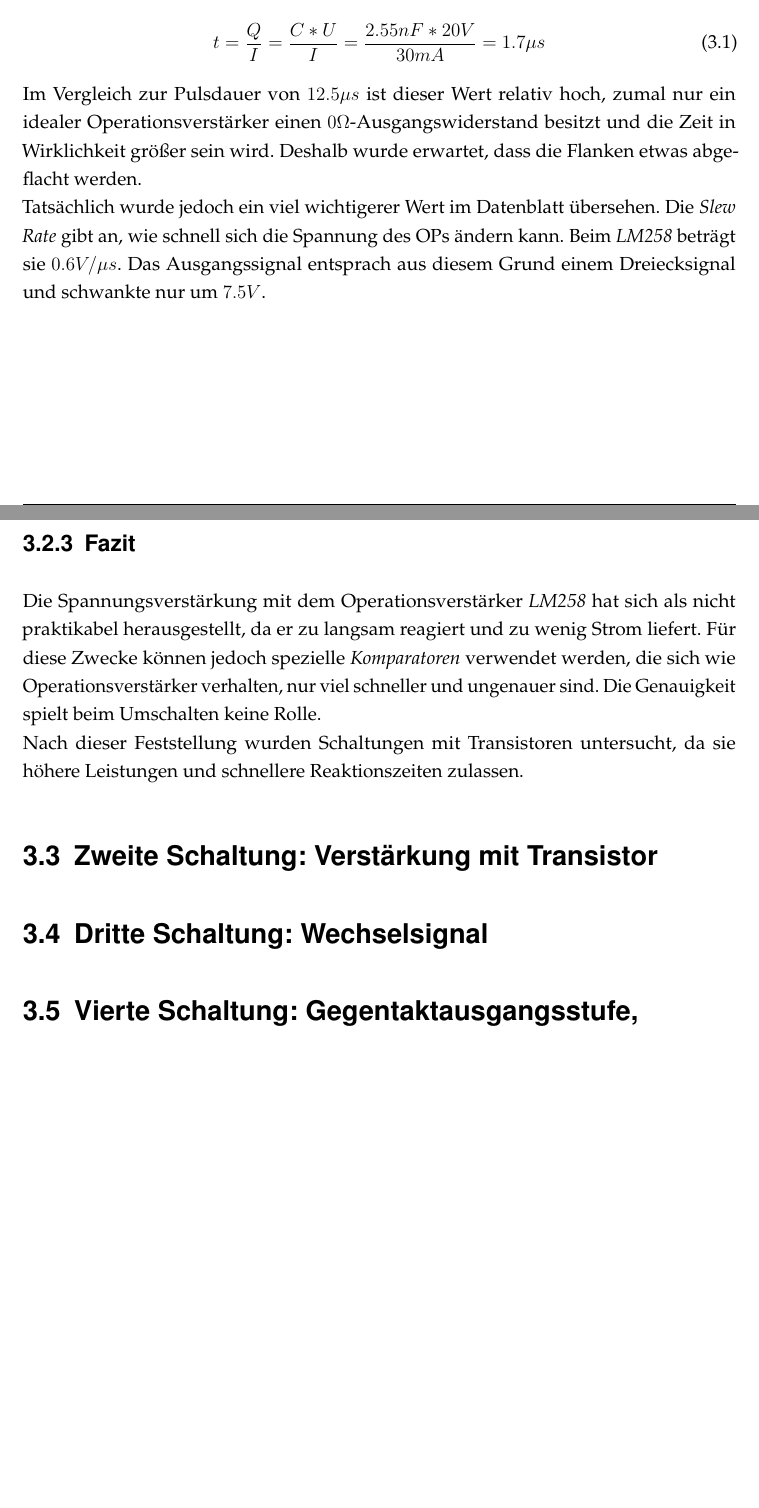
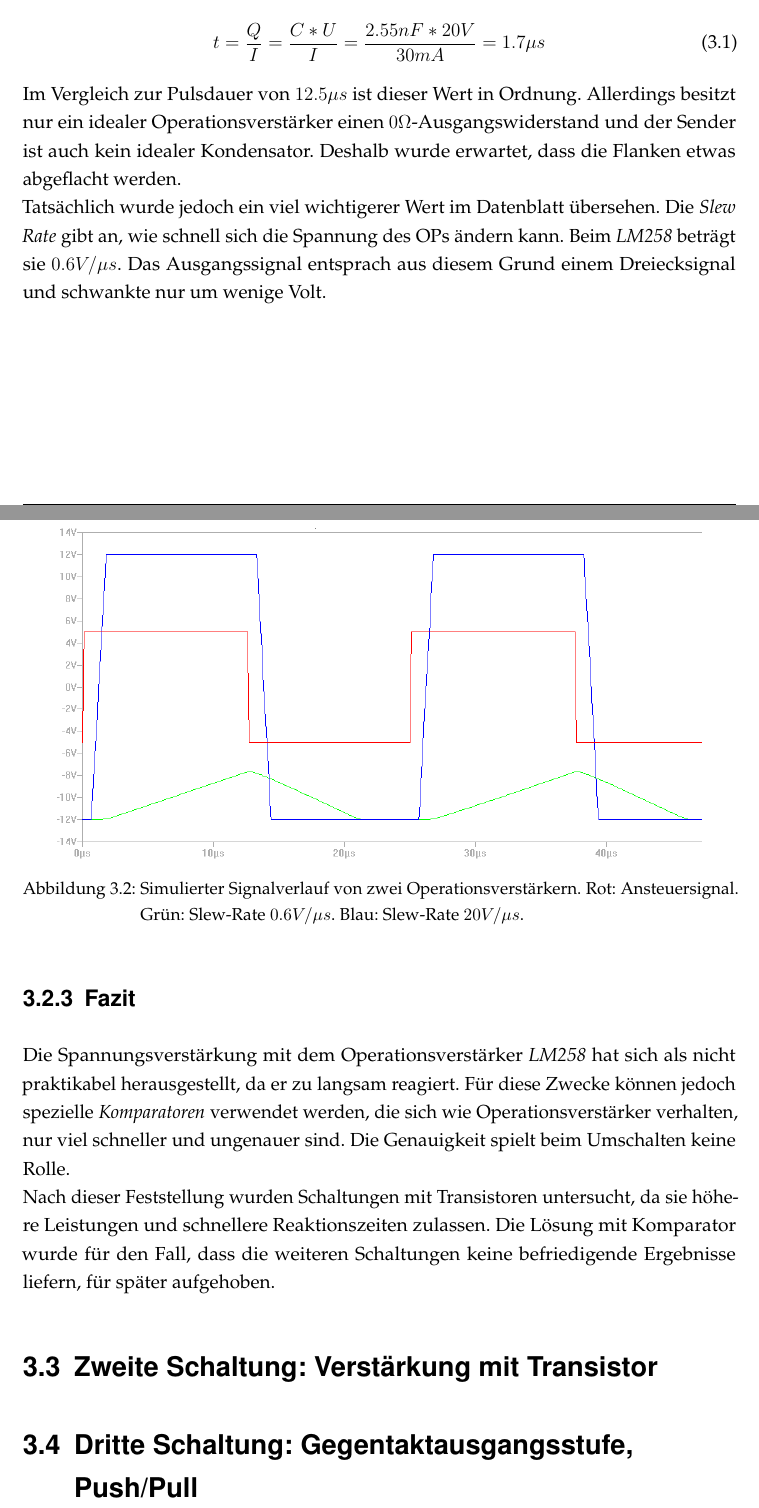
Before and after one commit to boomshanka/Studienarbeit, a LaTeX thesis (doku/dokumentation.tex, which reads doku/content/03_sender.tex): two parts of pages 11 and 12 of 20, joined at a grey line, cut so that both start at the same text, the shorter picture padded with empty space. Compiled offline with pdfLaTeX.

Commit message:
Bild von OP-Simulation für Komparatorschaltung hinzugefügt.

```diff
--- a/doku/content/03_sender.tex
+++ b/doku/content/03_sender.tex
@@ -28,18 +28,22 @@ Bereits bei der Planung der Schaltung wurde befürchtet, dass der maximale Strom
 \begin{equation}
 t=\frac{Q}{I}=\frac{C*U}{I}=\frac{2.55nF*20V}{30mA}=1.7\mu s
 \end{equation}
-Im Vergleich zur Pulsdauer von $12.5\mu s$ ist dieser Wert relativ hoch, zumal nur ein idealer Operationsverstärker einen $0\Omega$-Ausgangswiderstand besitzt und die Zeit in Wirklichkeit größer sein wird. Deshalb wurde erwartet, dass die Flanken etwas abgeflacht werden.\\
-Tatsächlich wurde jedoch ein viel wichtigerer Wert im Datenblatt übersehen. Die \textit{Slew Rate} gibt an, wie schnell sich die Spannung des OPs ändern kann. Beim \textit{LM258} beträgt sie $0.6V/\mu s$. Das Ausgangssignal entsprach aus diesem Grund einem Dreiecksignal und schwankte nur um $7.5V$.
+Im Vergleich zur Pulsdauer von $12.5\mu s$ ist dieser Wert in Ordnung. Allerdings besitzt nur ein idealer Operationsverstärker einen $0\Omega$-Ausgangswiderstand und der Sender ist auch kein idealer Kondensator. Deshalb wurde erwartet, dass die Flanken etwas abgeflacht werden.\\
+Tatsächlich wurde jedoch ein viel wichtigerer Wert im Datenblatt übersehen. Die \textit{Slew Rate} gibt an, wie schnell sich die Spannung des OPs ändern kann. Beim \textit{LM258} beträgt sie $0.6V/\mu s$. Das Ausgangssignal entsprach aus diesem Grund einem Dreiecksignal und schwankte nur um wenige Volt.
+% Bild von Simulation
+\begin{figure}[H] %TODO: Kontrast von Bild erhöhen
+\centering
+\includegraphics[scale=0.6]{images/signalverlauf_opamps.png}
+\caption{Simulierter Signalverlauf von zwei Operationsverstärkern. Rot: Ansteuersignal. Grün: Slew-Rate $0.6V/\mu s$. Blau: Slew-Rate $20V/\mu s$.} \label{img:I2}
+\end{figure}
 
 \subsection{Fazit}
-Die Spannungsverstärkung mit dem Operationsverstärker \textit{LM258} hat sich als nicht praktikabel herausgestellt, da er zu langsam reagiert und zu wenig Strom liefert. Für diese Zwecke können jedoch spezielle \textit{Komparatoren} verwendet werden, die sich wie Operationsverstärker verhalten, nur viel schneller und ungenauer sind. Die Genauigkeit spielt beim Umschalten keine Rolle.\\
-Nach dieser Feststellung wurden Schaltungen mit Transistoren untersucht, da sie höhere Leistungen und schnellere Reaktionszeiten zulassen.
+Die Spannungsverstärkung mit dem Operationsverstärker \textit{LM258} hat sich als nicht praktikabel herausgestellt, da er zu langsam reagiert. Für diese Zwecke können jedoch spezielle \textit{Komparatoren} verwendet werden, die sich wie Operationsverstärker verhalten, nur viel schneller und ungenauer sind. Die Genauigkeit spielt beim Umschalten keine Rolle.\\
+Nach dieser Feststellung wurden Schaltungen mit Transistoren untersucht, da sie höhere Leistungen und schnellere Reaktionszeiten zulassen. Die Lösung mit Komparator wurde für den Fall, dass die weiteren Schaltungen keine befriedigende Ergebnisse liefern, für später aufgehoben.
 
 
 \section{Zweite Schaltung: Verstärkung mit Transistor}
 
 
-\section{Dritte Schaltung: Wechselsignal} % FIXME Eigene Section?
 
-
-\section{Vierte Schaltung: Gegentaktausgangsstufe, Push/Pull}
+\section{Dritte Schaltung: Gegentaktausgangsstufe, Push/Pull}
```
Also changed, not shown: doku/images/signalverlauf_opamps.png (added), doku/content/03_sender.tex (4 more changed lines).
